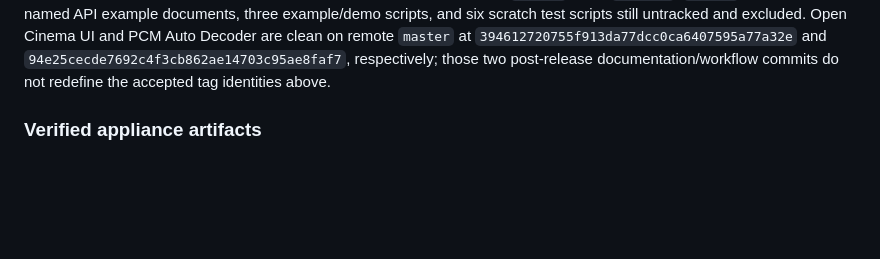
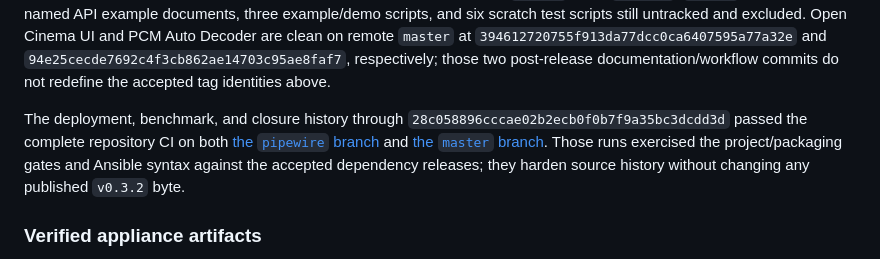
Before and after one commit to k3rnL/open-cinema, a Markdown page: docs/release-readiness/2026-08-27-open-cinema-v0.3.2-closure.md, the part around the change. GitHub-like rendering; blank space fills up the shorter version.

Commit message:
docs(release): complete coordinated publication closure

```diff
--- a/docs/release-readiness/2026-08-27-open-cinema-v0.3.2-closure.md
+++ b/docs/release-readiness/2026-08-27-open-cinema-v0.3.2-closure.md
@@ -88,6 +88,14 @@ remote `master` at `394612720755f913da77dcc0ca6407595a77a32e` and
 `94e25cecde7692c4f3cb862ae14703c95ae8faf7`, respectively; those two
 post-release documentation/workflow commits do not redefine the accepted tag
 identities above.
+
+The deployment, benchmark, and closure history through
+`28c058896cccae02b2ecb0f0b7f9a35bc3dcdd3d` passed the complete repository CI
+on both [the `pipewire` branch](https://github.com/k3rnL/open-cinema/actions/runs/33034700941)
+and [the `master` branch](https://github.com/k3rnL/open-cinema/actions/runs/33034700972).
+Those runs exercised the project/packaging gates and Ansible syntax against the
+accepted dependency releases; they harden source history without changing any
+published `v0.3.2` byte.
 
 ### Verified appliance artifacts
 
```
Also changed, not shown: 1 other file.
